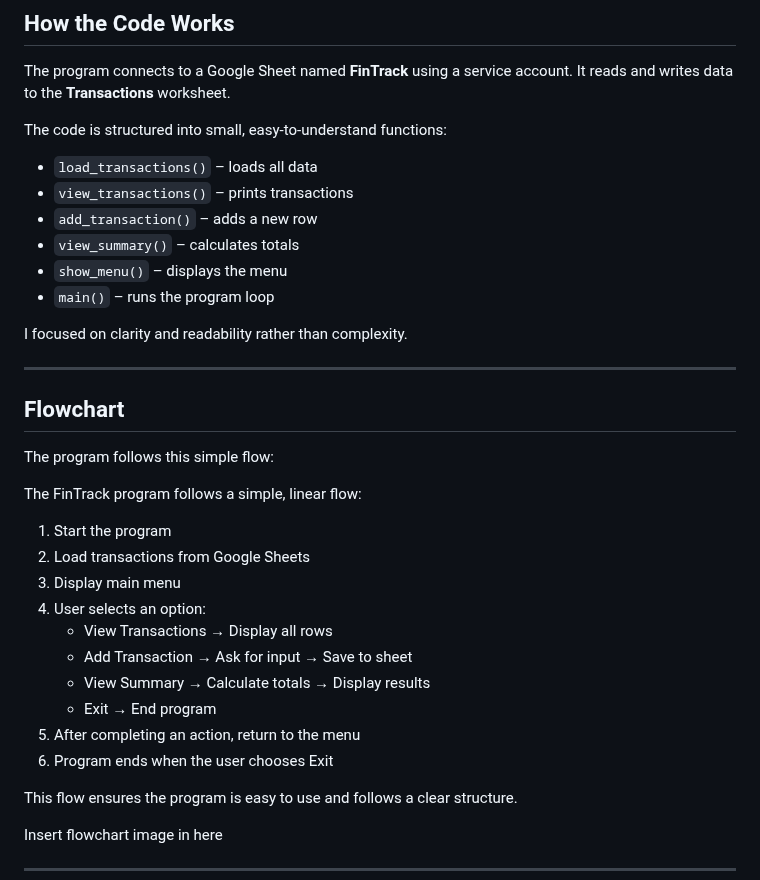
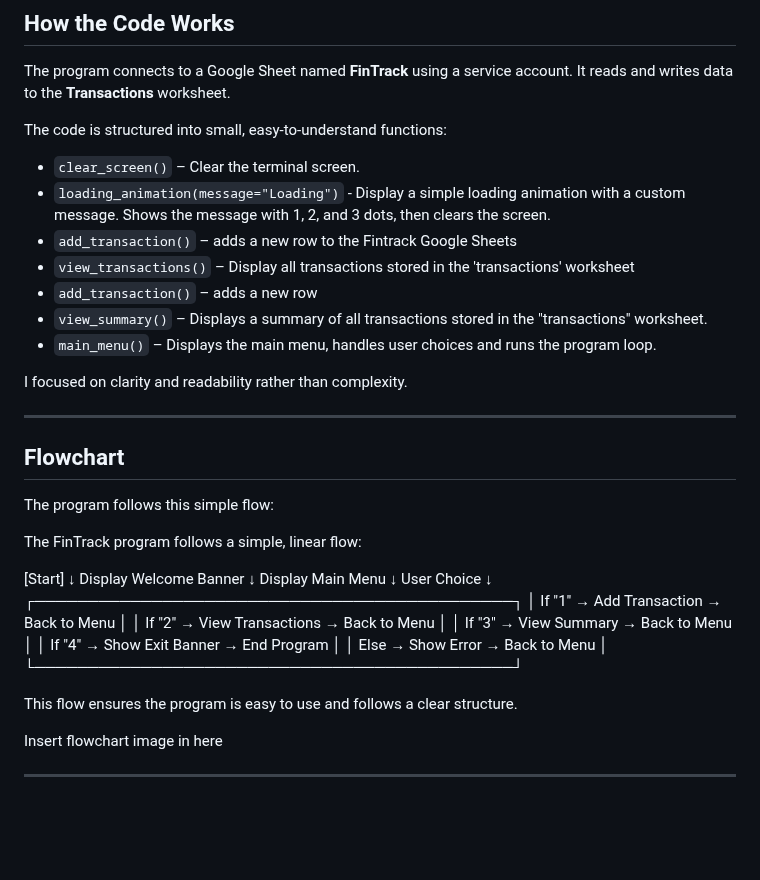
Before and after one commit to Zsolt68/FinTrack_1, a Markdown page: README.md, the part around the change. Rendered like a GitHub page; blank space fills up the shorter version.

Commit message:
Enhance README with function details and flowchart
Updated function descriptions and added flowchart representation for program flow.

```diff
--- a/README.md
+++ b/README.md
@@ -150,12 +150,13 @@ account. It reads and writes data to the **Transactions** worksheet.
 
 The code is structured into small, easy-to-understand functions:
 
-- `load_transactions()` – loads all data
-- `view_transactions()` – prints transactions
+- `clear_screen()` – Clear the terminal screen.
+- `loading_animation(message="Loading")` - Display a simple loading animation with a custom message. Shows the message with 1, 2, and 3 dots, then clears the screen.
+- `add_transaction()` – adds a new row to the Fintrack Google Sheets
+- `view_transactions()` – Display all transactions stored in the 'transactions' worksheet
 - `add_transaction()` – adds a new row
-- `view_summary()` – calculates totals
-- `show_menu()` – displays the menu
-- `main()` – runs the program loop
+- `view_summary()` – Displays a summary of all transactions stored in the "transactions" worksheet.
+- `main_menu()` – Displays the main menu, handles user choices and runs the program loop.
 
 I focused on clarity and readability rather than complexity.
 
@@ -167,16 +168,21 @@ The program follows this simple flow:
 
 The FinTrack program follows a simple, linear flow:
 
-1. Start the program
-2. Load transactions from Google Sheets
-3. Display main menu
-4. User selects an option:
-   - View Transactions → Display all rows
-   - Add Transaction → Ask for input → Save to sheet
-   - View Summary → Calculate totals → Display results
-   - Exit → End program
-5. After completing an action, return to the menu
-6. Program ends when the user chooses Exit
+[Start]
+   ↓
+Display Welcome Banner
+   ↓
+Display Main Menu
+   ↓
+User Choice
+   ↓
+ ┌─────────────────────────────────────────────┐
+ │ If "1" → Add Transaction → Back to Menu     │
+ │ If "2" → View Transactions → Back to Menu   │
+ │ If "3" → View Summary → Back to Menu        │
+ │ If "4" → Show Exit Banner → End Program     │
+ │ Else → Show Error → Back to Menu            │
+ └─────────────────────────────────────────────┘
 
 This flow ensures the program is easy to use and follows a clear structure.
 
```
